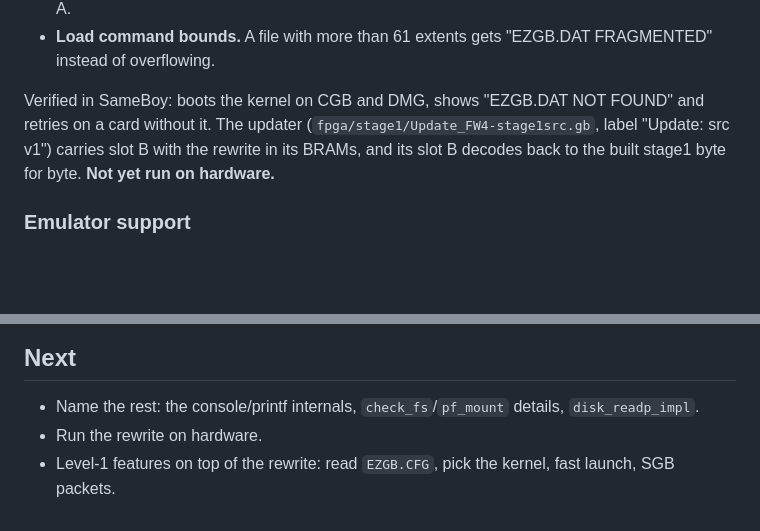
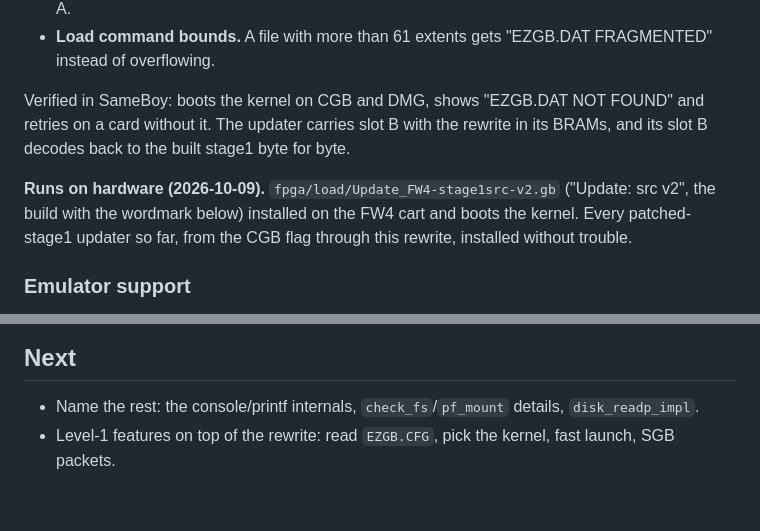
Before and after one commit to lukesau/ezgb, a Markdown page: docs/fpga-stage1.md, 2 parts joined by grey strips. Rendered like a GitHub page; blank space fills up the shorter version.

Commit message:
stage1 rewrite runs on hardware

```diff
--- a/docs/fpga-stage1.md
+++ b/docs/fpga-stage1.md
@@ -147,10 +147,14 @@ same FPGA register sequence, and builds the same load command as stock.
   FRAGMENTED" instead of overflowing.
 
 Verified in SameBoy: boots the kernel on CGB and DMG, shows "EZGB.DAT NOT
-FOUND" and retries on a card without it. The updater
-(`fpga/stage1/Update_FW4-stage1src.gb`, label "Update: src v1") carries
-slot B with the rewrite in its BRAMs, and its slot B decodes back to the
-built stage1 byte for byte. **Not yet run on hardware.**
+FOUND" and retries on a card without it. The updater carries slot B with
+the rewrite in its BRAMs, and its slot B decodes back to the built stage1
+byte for byte.
+
+**Runs on hardware (2026-10-09).** `fpga/load/Update_FW4-stage1src-v2.gb`
+("Update: src v2", the build with the wordmark below) installed on the FW4
+cart and boots the kernel. Every patched-stage1 updater so far, from the CGB
+flag through this rewrite, installed without trouble.
 
 ### Emulator support
 
@@ -174,6 +178,5 @@ it never could before. Changes, in `patches/sameboy` on this branch:
 
 - Name the rest: the console/printf internals, `check_fs`/`pf_mount`
   details, `disk_readp_impl`.
-- Run the rewrite on hardware.
 - Level-1 features on top of the rewrite: read `EZGB.CFG`, pick the kernel,
   fast launch, SGB packets.
```
